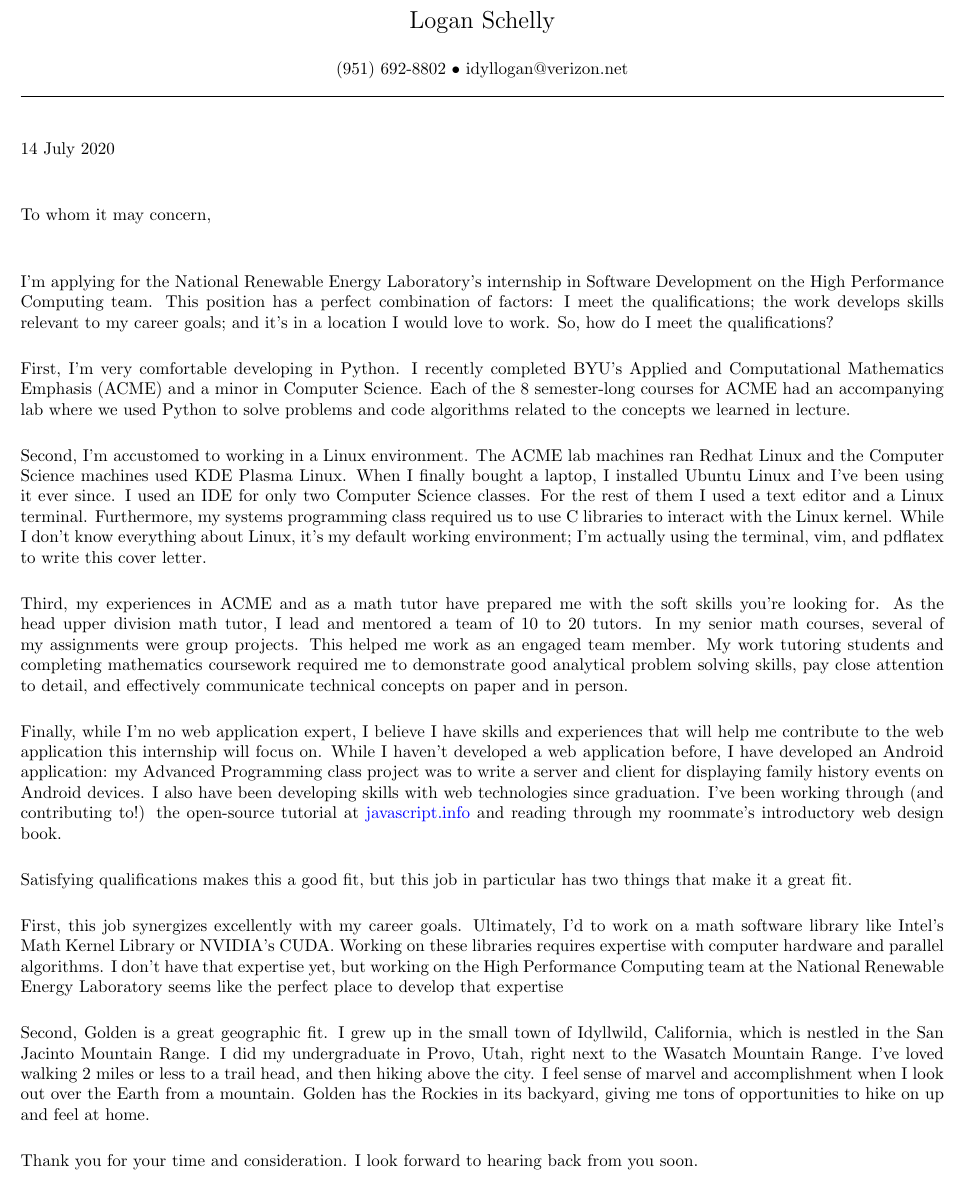
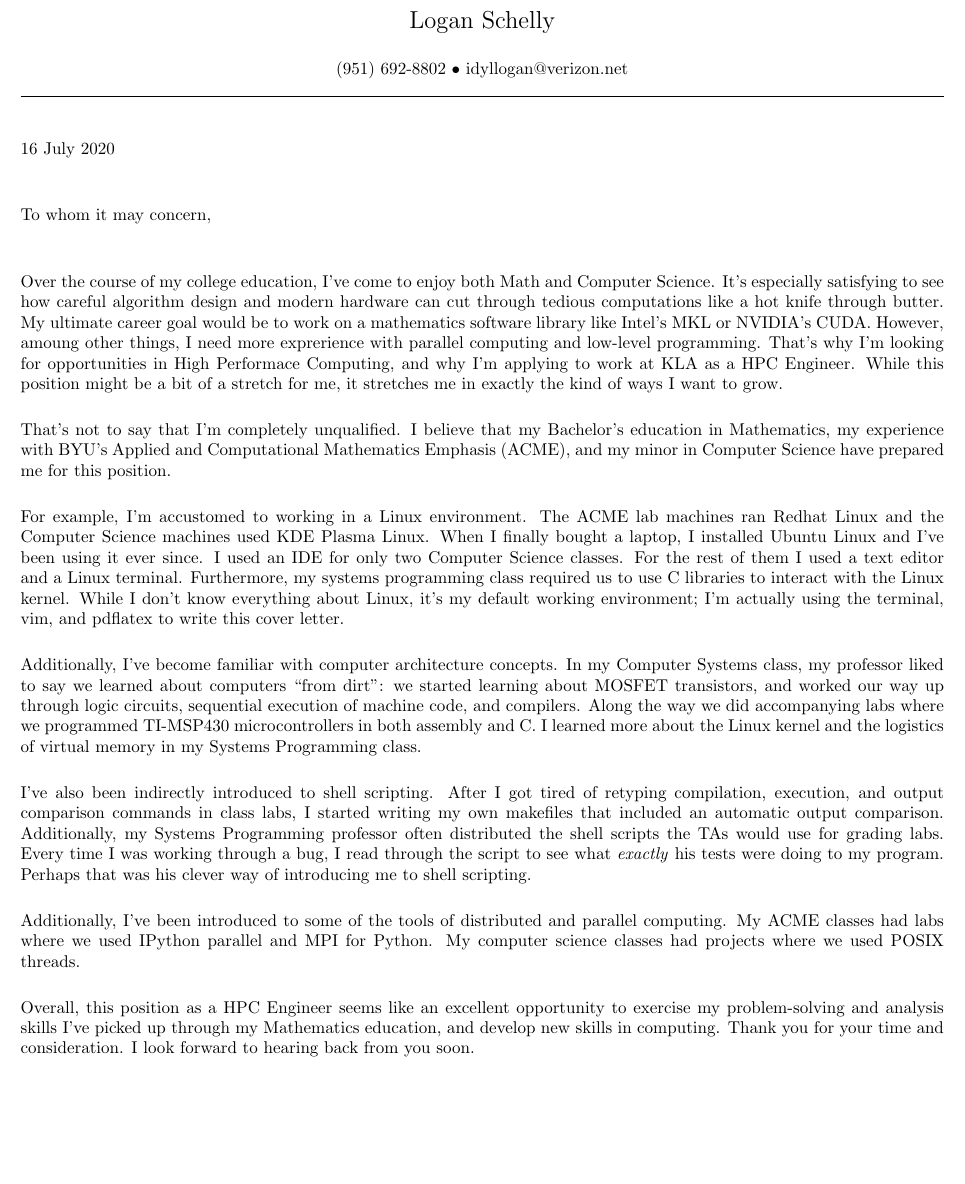
Before and after one commit to Logan-Schelly/resume, a LaTeX document (cover-letter.tex): part of the page, cut so that both start at the same text, the shorter picture padded with empty space. Compiled offline with pdfLaTeX.

Commit message:
Done with KLA application

```diff
--- a/cover-letter.tex
+++ b/cover-letter.tex
@@ -21,26 +21,26 @@ idyllogan@verizon.net
 
 \hrule
 \bigskip
-\noindent14 July 2020
+\noindent16 July 2020
 \bigskip
 
 To whom it may concern,
 \bigskip
 
-I'm applying for the National Renewable Energy Laboratory's internship
-in Software Development on the High Performance Computing team.
-This position has a perfect combination of factors:
-I meet the qualifications;
-the work develops skills relevant to my career goals;
-and it's in a location I would love to work.
-So, how do I meet the qualifications?
+Over the course of my college education, I've come to enjoy both Math and Computer Science.
+It's especially satisfying to see how careful algorithm design and modern hardware can cut through tedious computations like a hot knife through butter.
+My ultimate career goal would be to work on a mathematics software library like Intel's MKL or NVIDIA's CUDA.
+However, amoung other things, I need more exprerience with parallel computing and low-level programming.
+That's why I'm looking for opportunities in High Performace Computing, and why I'm applying to work
+at KLA as a HPC Engineer.
+While this position might be a bit of a stretch for me, it stretches me in exactly the kind of ways I want to grow.
 
-First, I'm very comfortable developing in Python.
-I recently completed BYU's Applied and Computational Mathematics Emphasis (ACME) and a minor in Computer Science.
-Each of the 8 semester-long courses for ACME had an accompanying lab where we
-used Python to solve problems and code algorithms related to the concepts we learned in lecture.
+That's not to say that I'm completely unqualified.
+I believe that my Bachelor's education in Mathematics,
+my experience with BYU's Applied and Computational Mathematics Emphasis (ACME),
+and my minor in Computer Science have prepared me for this position.
 
-Second, I'm accustomed to working in a Linux environment.
+For example, I'm accustomed to working in a Linux environment.
 The ACME lab machines ran Redhat Linux and the Computer Science machines used KDE Plasma Linux.
 When I finally bought a laptop, I installed Ubuntu Linux and I've been using it ever since.
 I used an IDE for only two Computer Science classes.
@@ -49,39 +49,27 @@ Furthermore, my systems programming class required us to use C libraries to inte
 While I don't know everything about Linux, it's my default working environment;
 I'm actually using the terminal, vim, and pdflatex to write this cover letter.
 
-Third, my experiences in ACME and as a math tutor have prepared me with the soft skills you're looking for.
-As the head upper division math tutor, I lead and mentored a team of 10 to 20 tutors.
-In my senior math courses, several of my assignments were group projects.
-This helped me work as an engaged team member.
-My work tutoring students and completing mathematics coursework required me to
-demonstrate good analytical problem solving skills,
-pay close attention to detail, and
-effectively communicate technical concepts on paper and in person.
+Additionally, I've become familiar with computer architecture concepts.
+In my Computer Systems class, my professor liked to say we learned about computers ``from dirt":
+we started learning about MOSFET transistors, and worked our way up through logic circuits,
+sequential execution of machine code, and compilers.
+Along the way we did accompanying labs where we programmed TI-MSP430 microcontrollers in both assembly and C.
+I learned more about the Linux kernel and the logistics of virtual memory in my Systems Programming class.
 
-Finally, while I'm no web application expert, I believe I have skills and experiences
-that will help me contribute to the web application this internship will focus on.
-While I haven't developed a web application before, I have developed an Android application:
-my Advanced Programming class project was to write a server and client for displaying family history events on Android devices.
-I also have been developing skills with web technologies since graduation.
-I've been working through (and contributing to!) the open-source tutorial at
-\href{https://javascript.info}{javascript.info} and reading through my roommate's introductory web design book.
+I've also been indirectly introduced to shell scripting.
+After I got tired of retyping compilation, execution, and output comparison commands in class labs,
+I started writing my own makefiles that included an automatic output comparison.
+Additionally, my Systems Programming professor often distributed the shell scripts the TAs would use for grading labs.
+Every time I was working through a bug, I read through the script to see what \emph{exactly} his tests were doing to my program.
+Perhaps that was his clever way of introducing me to shell scripting.
 
-Satisfying qualifications makes this a good fit,
-but this job in particular has two things that make it a great fit.
+Additionally, I've been introduced to some of the tools of distributed and parallel computing.
+My ACME classes had labs where we used IPython parallel and MPI for Python.
+My computer science classes had projects where we used POSIX threads.
 
-First, this job synergizes excellently with my career goals.
-Ultimately, I'd to work on a math software library like Intel's Math Kernel Library or NVIDIA's CUDA.
-Working on these libraries requires expertise with computer hardware and parallel algorithms.
-I don't have that expertise yet, but working on the High Performance Computing team at the National Renewable Energy Laboratory
-seems like the perfect place to develop that expertise
-
-Second, Golden is a great geographic fit.
-I grew up in the small town of Idyllwild, California, which is nestled in the San Jacinto Mountain Range.
-I did my undergraduate in Provo, Utah, right next to the Wasatch Mountain Range.
-I've loved walking 2 miles or less to a trail head, and then hiking above the city.
-I feel sense of marvel and accomplishment when I look out over the Earth from a mountain.
-Golden has the Rockies in its backyard, giving me tons of opportunities to hike on up and feel at home.
-
+Overall, this position as a HPC Engineer seems like an excellent opportunity to exercise my
+problem-solving and analysis skills I've picked up through my Mathematics education,
+and develop new skills in computing.
 Thank you for your time and consideration.
 I look forward to hearing back from you soon.
 
```
Also changed, not shown: main.tex (+2 -0 lines), main.pdf.
